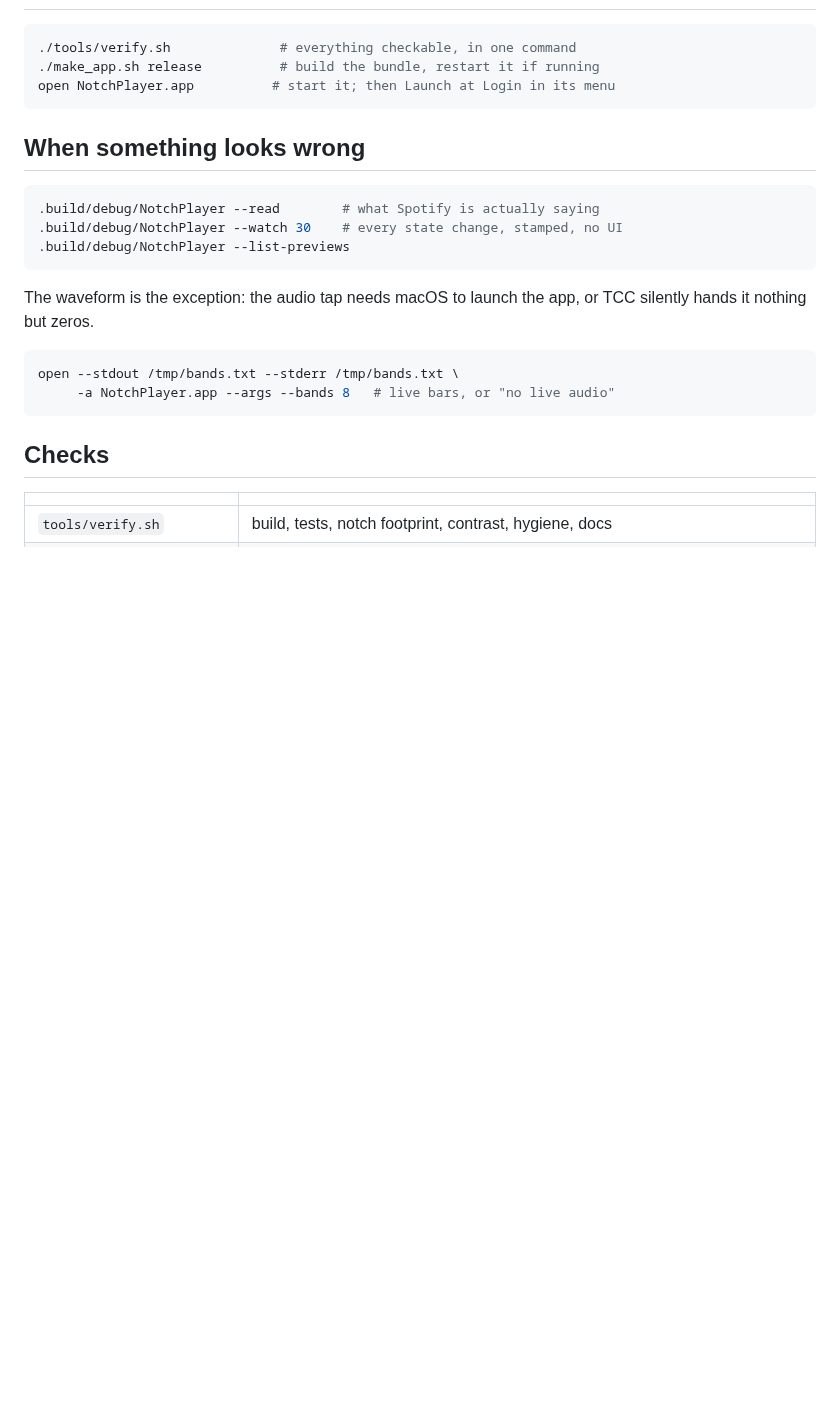
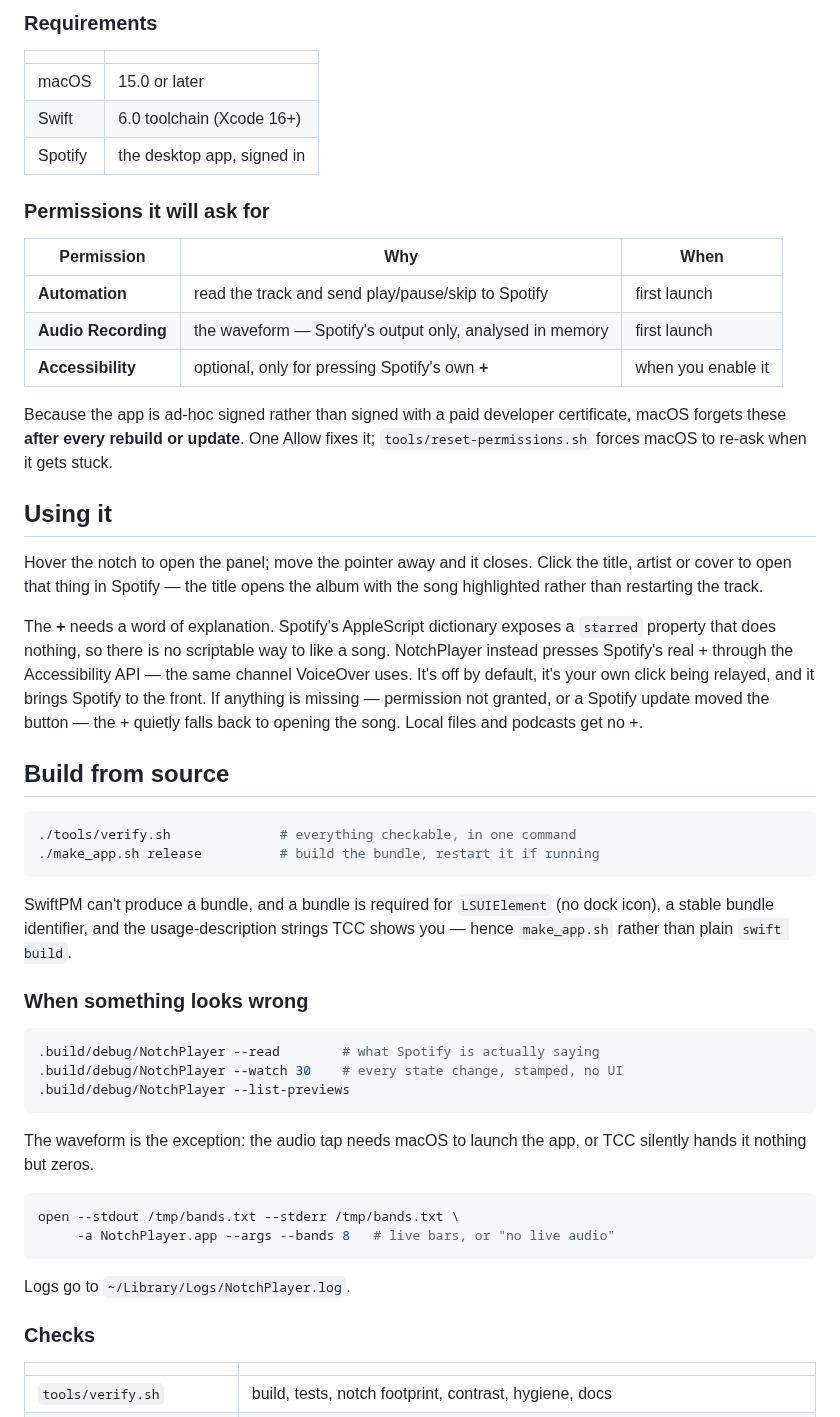
Before and after one commit to arvxanand/NotchPlayer, a Markdown page: README.md, the part around one of its changes. Rendered like a GitHub page; blank space fills up the shorter version.

````diff
--- a/README.md
+++ b/README.md
@@ -13,11 +129,50 @@ notch looks like a notch.
+### Requirements
+
+| | |
+|---|---|
+| macOS | 15.0 or later |
+| Swift | 6.0 toolchain (Xcode 16+) |
+| Spotify | the desktop app, signed in |
+
+### Permissions it will ask for
+
+| Permission | Why | When |
+|---|---|---|
+| **Automation** | read the track and send play/pause/skip to Spotify | first launch |
+| **Audio Recording** | the waveform — Spotify's output only, analysed in memory | first launch |
+| **Accessibility** | optional, only for pressing Spotify's own **+** | when you enable it |
+
+Because the app is ad-hoc signed rather than signed with a paid developer
+certificate, macOS forgets these **after every rebuild or update**. One Allow
+fixes it; `tools/reset-permissions.sh` forces macOS to re-ask when it gets
+stuck.
+
+## Using it
+
+Hover the notch to open the panel; move the pointer away and it closes. Click
+the title, artist or cover to open that thing in Spotify — the title opens the
+album with the song highlighted rather than restarting the track.
+
+The **+** needs a word of explanation. Spotify's AppleScript dictionary exposes
+a `starred` property that does nothing, so there is no scriptable way to like a
+song. NotchPlayer instead presses Spotify's real + through the Accessibility
+API — the same channel VoiceOver uses. It's off by default, it's your own
+click being relayed, and it brings Spotify to the front. If anything is missing
+— permission not granted, or a Spotify update moved the button — the + quietly
+falls back to opening the song. Local files and podcasts get no +.
+
+## Build from source
 
 ```bash
 ./tools/verify.sh              # everything checkable, in one command
 ./make_app.sh release          # build the bundle, restart it if running
-open NotchPlayer.app          # start it; then Launch at Login in its menu
 ```
 
-## When something looks wrong
+SwiftPM can't produce a bundle, and a bundle is required for `LSUIElement`
+(no dock icon), a stable bundle identifier, and the usage-description strings
+TCC shows you — hence `make_app.sh` rather than plain `swift build`.
+
+### When something looks wrong
 
 ```bash
 .build/debug/NotchPlayer --read        # what Spotify is actually saying
@@ -33,7 +188,9 @@ open --stdout /tmp/bands.txt --stderr /tmp/bands.txt \
      -a NotchPlayer.app --args --bands 8   # live bars, or "no live audio"
 ```
 
-## Checks
+Logs go to `~/Library/Logs/NotchPlayer.log`.
+
+### Checks
 
 | | |
 |---|---|
````
Also changed, not shown: other parts of README.md (+153 -40 lines), assets/demo/hero.gif (added), assets/demo/media.gif (added), assets/demo/save.gif (added), assets/demo/transport.gif (added), 1 other file.
